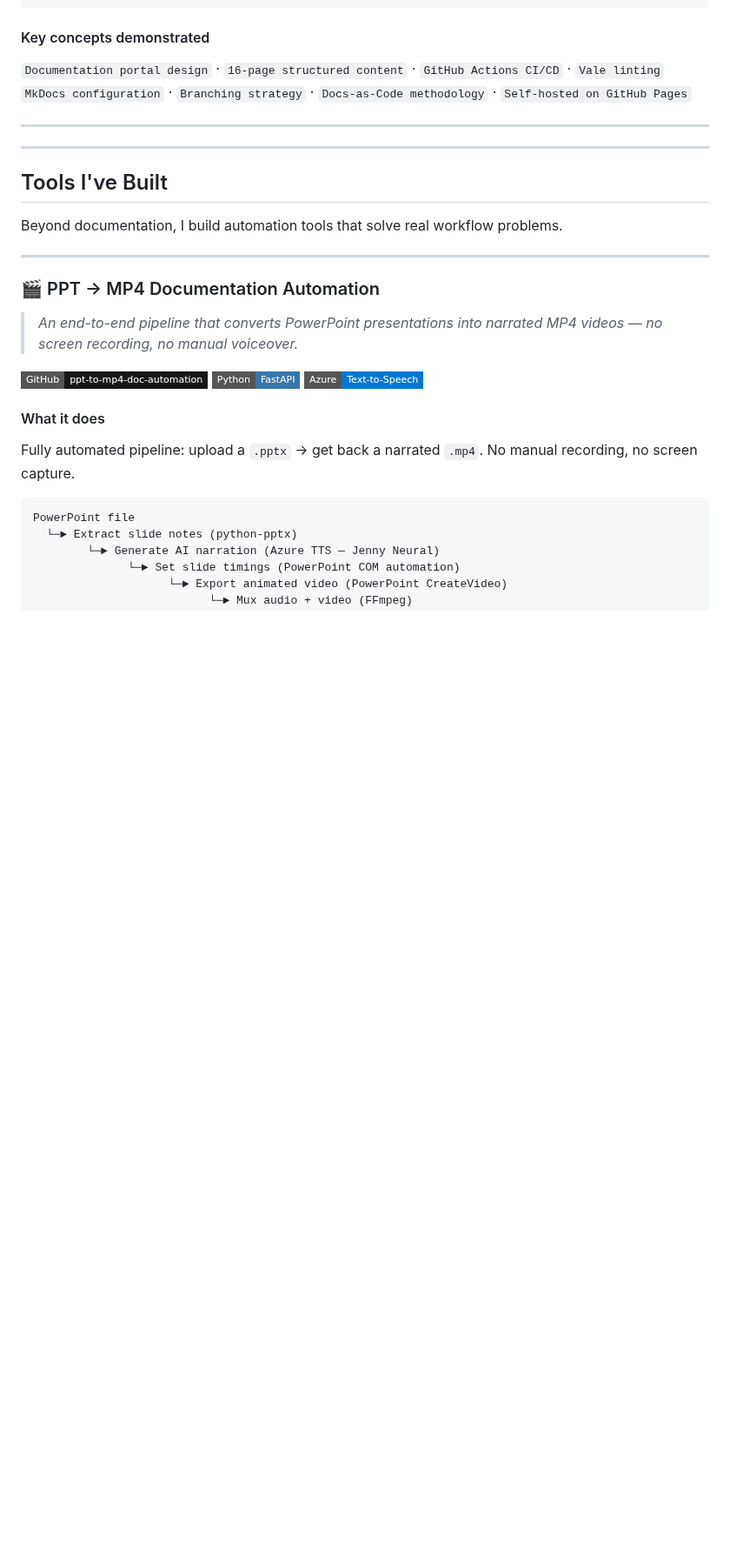
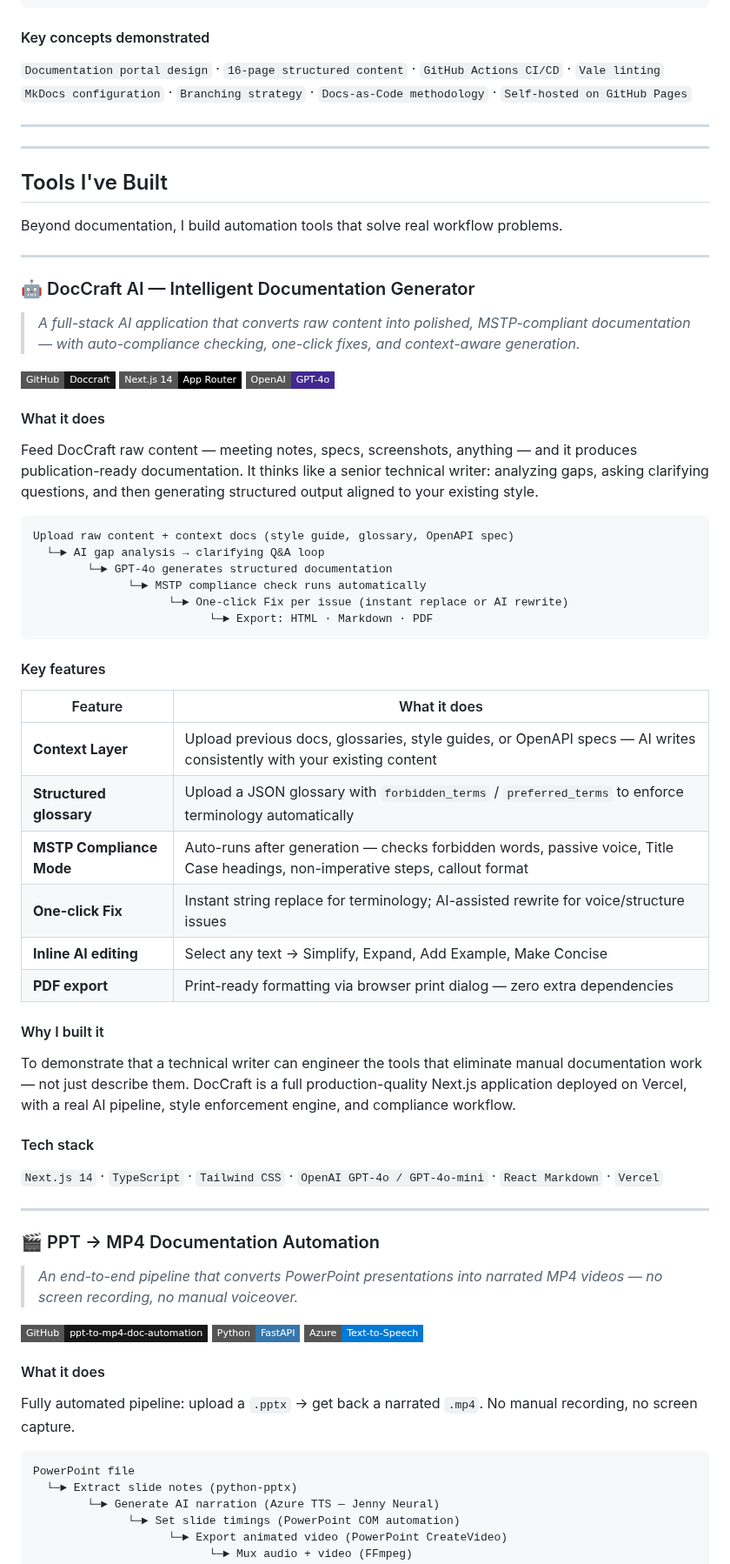
Before and after one commit to SulagnaSasmal/SulagnaSasmal, a Markdown page: README.md, the part around one of its changes. Shown at 87% size. Rendered like a GitHub page; badges without logos; blank space fills up the shorter version.

Commit message:
Add DocCraft AI project section, update skills and status table
Co-Authored-By: Claude Sonnet 4.6 <noreply@anthropic.com>

````diff
--- a/README.md
+++ b/README.md
@@ -309,6 +309,48 @@ Beyond documentation, I build automation tools that solve real workflow problems
 
 ---
 
+### 🤖 DocCraft AI — Intelligent Documentation Generator
+
+> *A full-stack AI application that converts raw content into polished, MSTP-compliant documentation — with auto-compliance checking, one-click fixes, and context-aware generation.*
+
+[![GitHub Repo](https://img.shields.io/badge/GitHub-Doccraft-181717?style=flat-square&logo=github)](https://github.com/SulagnaSasmal/Doccraft)
+[![Next.js](https://img.shields.io/badge/Next.js_14-App_Router-000000?style=flat-square&logo=next.js&logoColor=white)](https://github.com/SulagnaSasmal/Doccraft)
+[![OpenAI](https://img.shields.io/badge/OpenAI-GPT--4o-412991?style=flat-square&logo=openai&logoColor=white)](https://github.com/SulagnaSasmal/Doccraft)
+
+#### What it does
+
+Feed DocCraft raw content — meeting notes, specs, screenshots, anything — and it produces publication-ready documentation. It thinks like a senior technical writer: analyzing gaps, asking clarifying questions, and then generating structured output aligned to your existing style.
+
+```
+Upload raw content + context docs (style guide, glossary, OpenAPI spec)
+  └─► AI gap analysis → clarifying Q&A loop
+        └─► GPT-4o generates structured documentation
+              └─► MSTP compliance check runs automatically
+                    └─► One-click Fix per issue (instant replace or AI rewrite)
+                          └─► Export: HTML · Markdown · PDF
+```
+
+#### Key features
+
+| Feature | What it does |
+|---|---|
+| **Context Layer** | Upload previous docs, glossaries, style guides, or OpenAPI specs — AI writes consistently with your existing content |
+| **Structured glossary** | Upload a JSON glossary with `forbidden_terms` / `preferred_terms` to enforce terminology automatically |
+| **MSTP Compliance Mode** | Auto-runs after generation — checks forbidden words, passive voice, Title Case headings, non-imperative steps, callout format |
+| **One-click Fix** | Instant string replace for terminology; AI-assisted rewrite for voice/structure issues |
+| **Inline AI editing** | Select any text → Simplify, Expand, Add Example, Make Concise |
+| **PDF export** | Print-ready formatting via browser print dialog — zero extra dependencies |
+
+#### Why I built it
+
+To demonstrate that a technical writer can engineer the tools that eliminate manual documentation work — not just describe them. DocCraft is a full production-quality Next.js application deployed on Vercel, with a real AI pipeline, style enforcement engine, and compliance workflow.
+
+#### Tech stack
+
+`Next.js 14` · `TypeScript` · `Tailwind CSS` · `OpenAI GPT-4o / GPT-4o-mini` · `React Markdown` · `Vercel`
+
+---
+
 ### 🎬 PPT → MP4 Documentation Automation
 
 > *An end-to-end pipeline that converts PowerPoint presentations into narrated MP4 videos — no screen recording, no manual voiceover.*
````
Also changed, not shown: other parts of README.md (+4 -2 lines).
